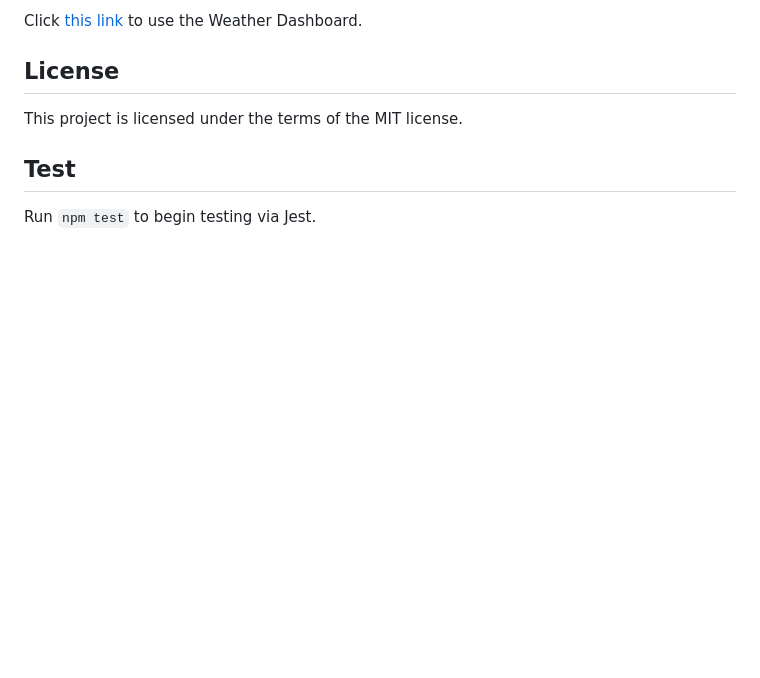
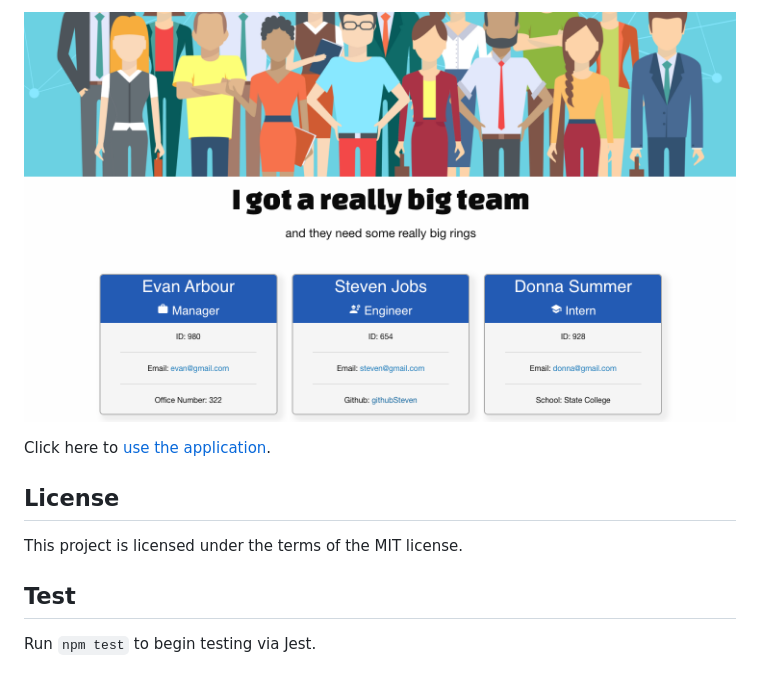
Before and after one commit to evanarbour/team-profile-generator, a Markdown page: README.md, the part around the change printed below. Rendered like a GitHub page; pictures changed too: assets/images/team-profile-screenshot.png (added); blank space fills up the shorter version.

Commit message:
added images to README and link to video walkthrough

```diff
--- a/README.md
+++ b/README.md
@@ -17,5 +17,7 @@ This application was created to streamline the creation of team information by g
 
-Click [this link](https://evanarbour.github.io/weather-forecast/) to use the Weather Dashboard.
+![screenshot of team profile](./assets/images/team-profile-screenshot.png)
+
+Click here to [use the application](https://evanarbour.github.io/weather-forecast/).
 
 ## License
 
```
Also changed, not shown: other parts of README.md (+1 -1 lines), 3 other files.
